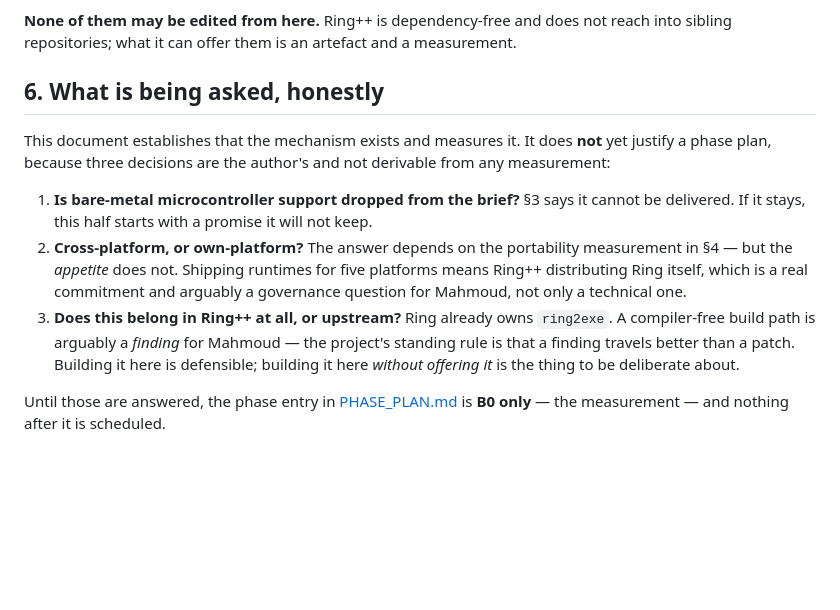
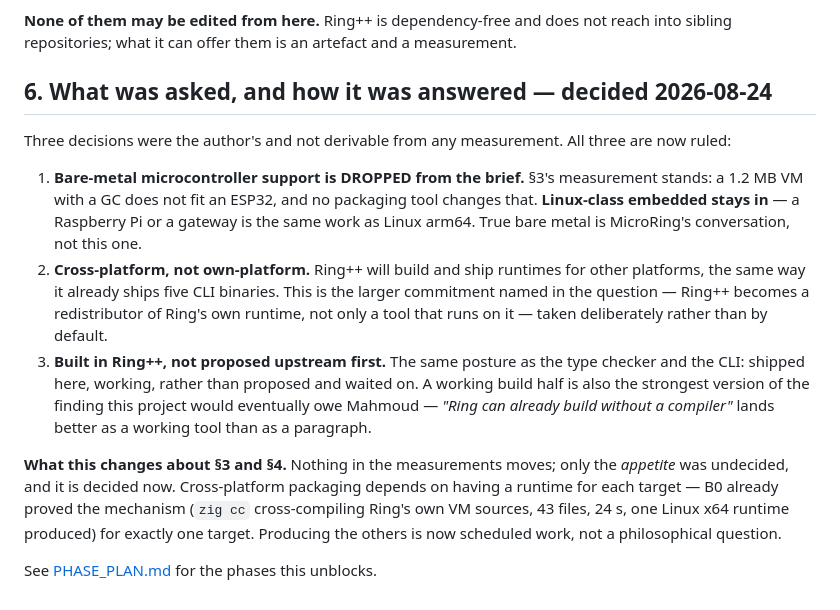
Before and after one commit to mayouni/ringpp, a Markdown page: docs/DESIGN_BUILD.md, the part around the change. GitHub-like rendering; blank space fills up the shorter version.

```diff
--- a/docs/DESIGN_BUILD.md
+++ b/docs/DESIGN_BUILD.md
@@ -173,26 +173,33 @@ repository, and each has a different relationship to this half:
 does not reach into sibling repositories; what it can offer them is an
 artefact and a measurement.
 
-## 6. What is being asked, honestly
+## 6. What was asked, and how it was answered — decided 2026-08-24
 
-This document establishes that the mechanism exists and measures it. It
-does **not** yet justify a phase plan, because three decisions are the
-author's and not derivable from any measurement:
+Three decisions were the author's and not derivable from any
+measurement. All three are now ruled:
 
-1. **Is bare-metal microcontroller support dropped from the brief?**
-   §3 says it cannot be delivered. If it stays, this half starts with a
-   promise it will not keep.
-2. **Cross-platform, or own-platform?** The answer depends on the
-   portability measurement in §4 — but the *appetite* does not. Shipping
-   runtimes for five platforms means Ring++ distributing Ring itself,
-   which is a real commitment and arguably a governance question for
-   Mahmoud, not only a technical one.
-3. **Does this belong in Ring++ at all, or upstream?** Ring already owns
-   `ring2exe`. A compiler-free build path is arguably a *finding* for
-   Mahmoud — the project's standing rule is that a finding travels better
-   than a patch. Building it here is defensible; building it here
-   *without offering it* is the thing to be deliberate about.
+1. **Bare-metal microcontroller support is DROPPED from the brief.** §3's
+   measurement stands: a 1.2 MB VM with a GC does not fit an ESP32, and no
+   packaging tool changes that. **Linux-class embedded stays in** — a
+   Raspberry Pi or a gateway is the same work as Linux arm64. True bare
+   metal is MicroRing's conversation, not this one.
+2. **Cross-platform, not own-platform.** Ring++ will build and ship
+   runtimes for other platforms, the same way it already ships five CLI
+   binaries. This is the larger commitment named in the question — Ring++
+   becomes a redistributor of Ring's own runtime, not only a tool that
+   runs on it — taken deliberately rather than by default.
+3. **Built in Ring++, not proposed upstream first.** The same posture as
+   the type checker and the CLI: shipped here, working, rather than
+   proposed and waited on. A working build half is also the strongest
+   version of the finding this project would eventually owe Mahmoud —
+   *"Ring can already build without a compiler"* lands better as a
+   working tool than as a paragraph.
 
-Until those are answered, the phase entry in
-[PHASE_PLAN.md](PHASE_PLAN.md) is **B0 only** — the measurement — and
-nothing after it is scheduled.
+**What this changes about §3 and §4.** Nothing in the measurements moves;
+only the *appetite* was undecided, and it is decided now. Cross-platform
+packaging depends on having a runtime for each target — B0 already proved
+the mechanism (`zig cc` cross-compiling Ring's own VM sources, 43 files,
+24 s, one Linux x64 runtime produced) for exactly one target. Producing
+the others is now scheduled work, not a philosophical question.
+
+See [PHASE_PLAN.md](PHASE_PLAN.md) for the phases this unblocks.
```
Also changed, not shown: docs/PHASE_PLAN.md (+72 -16 lines).
